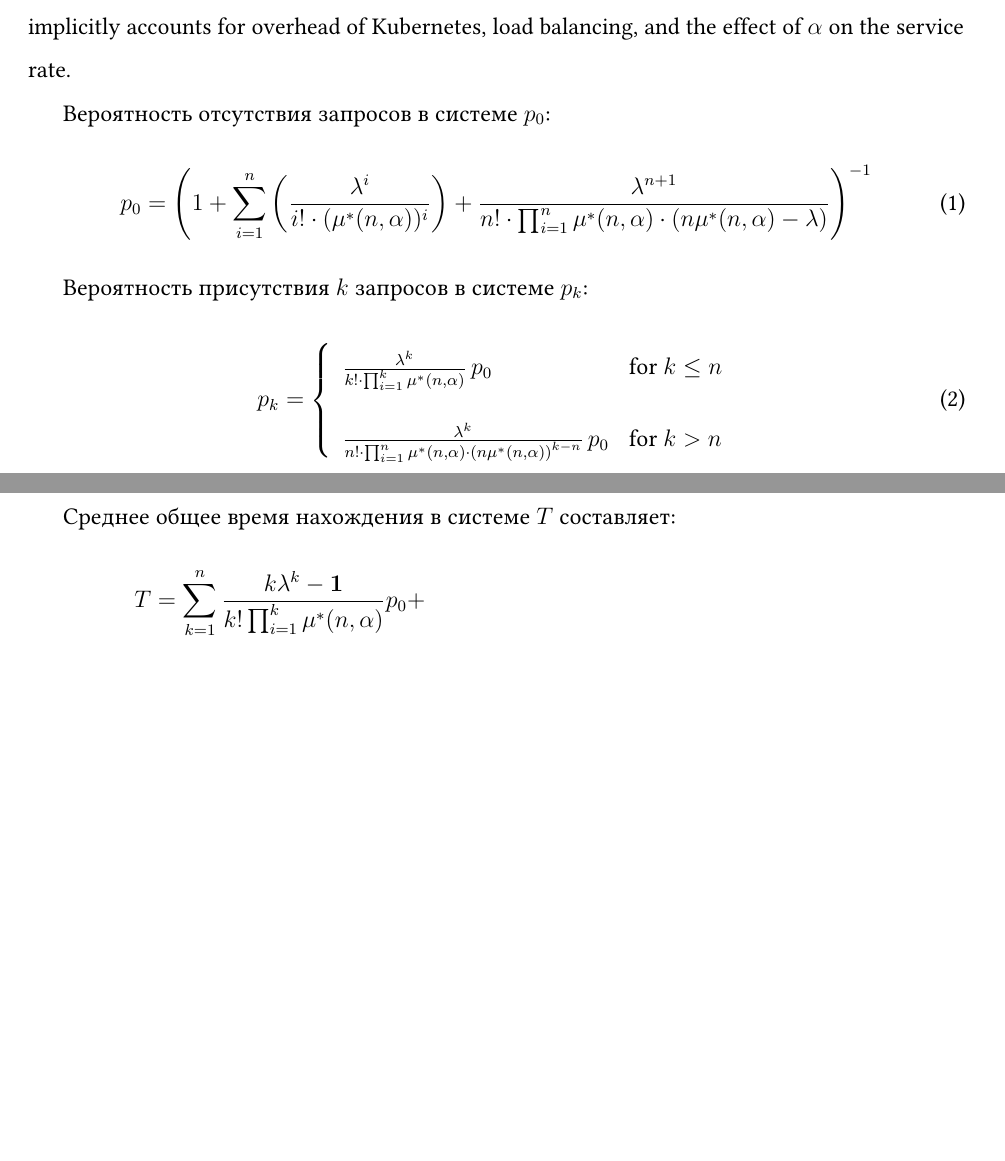
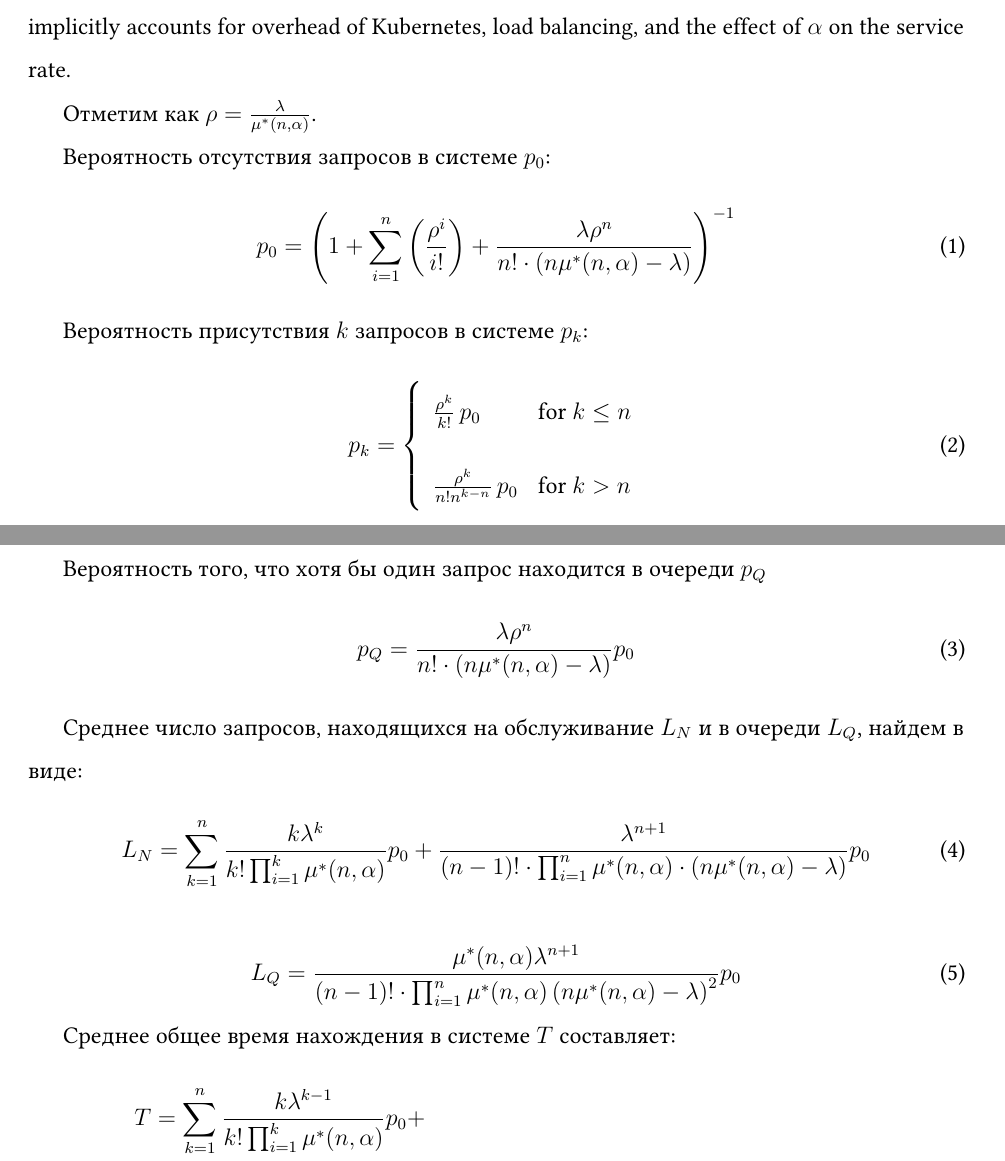
Before and after one commit to MikelMelnichuk/cpu_io_analytics, a LaTeX paper (latex/Melnichuk_simulation_and_anlysis.tex): two parts of pages 3 and 4 of 5 before the commit and two parts of pages 3 and 4 of 6 after it, joined at a grey line, cut so that both start at the same text, the shorter picture padded with empty space. Compiled offline with pdfLaTeX.

Commit message:
Add processed equations

```diff
--- a/latex/Melnichuk_simulation_and_anlysis.tex
+++ b/latex/Melnichuk_simulation_and_anlysis.tex
@@ -89,13 +89,14 @@ The workload was characterized by a mixed distribution of requests. The key inde
 
 For this reason, in this paper, a smooth function $\mu^{*}\left(n,\alpha,n\right)$ is fitted with polynomial regression so that we can predict the average service rate for any unseen $(n,\alpha)$ without having to account for $i$. The service rate function was interpolated using the empirical data gathered on the experimental setup. This was done by implying that for each datapoint $(n,\alpha)$ the service rate is approximately $\frac{1}{\frac{1}{N}\sum_{r=0}^{N} T_{n,\alpha}(r)}$, for a big enough $N$. Where $T_{n,\alpha}(r)$ is the measured service time of request number $r$ (for a given $n$ and $\alpha$), and $N$ is the number of requests sent to the system. These measurements implicitly accounts for overhead of Kubernetes, load balancing, and the effect of $\alpha$ on the service rate.
 
+Отметим как $\rho=\frac{\lambda}{\mu^{*}(n,\alpha)}$.
 
 Вероятность отсутствия запросов в системе $p_0$:
 \begin{equation}
   p_0=\left(
   1
-  + \sum_{i=1}^{n}\left(\frac{\lambda^i}{i!\cdot(\mu^{*}(n,\alpha))^{i}}\right)
-  +\frac{\lambda^{n+1}}{n!\cdot\prod_{i=1}^{n}\mu^{*}(n,\alpha)\cdot\left(n\mu^{*}(n,\alpha)-\lambda\right)}
+  + \sum_{i=1}^{n}\left(\frac{\rho^{i}}{i!}\right)
+  +\frac{\lambda\rho^{n}}{n! \cdot \left(n\mu^{*}(n,\alpha)-\lambda\right)}
   \right)^{-1}
   \label{eq:p0}
 \end{equation}
@@ -103,32 +104,39 @@ For this reason, in this paper, a smooth function $\mu^{*}\left(n,\alpha,n\right
 Вероятность присутствия $k$ запросов в системе $p_k$:
 \begin{equation}
   p_k = \left\{ \begin{array}{ll}
-    \frac{\lambda^k}{k! \cdot \prod_{i=1}^{k} \mu^{*}(n,\alpha)} \, p_0                                             & \text{for } k \leq n \\[10pt]
-    \frac{\lambda^k}{n! \cdot \prod_{i=1}^{n} \mu^{*}(n,\alpha) \cdot \left(n\mu^{*}(n,\alpha)\right)^{k-n}} \, p_0 & \text{for } k > n
+    \frac{\rho^{k}}{k!} \, p_0         & \text{for } k \leq n \\[11pt]
+    \frac{\rho^{k}}{n! n^{k-n}} \, p_0 & \text{for } k > n
   \end{array} \right.
   \label{eq:p_k}
 \end{equation}
 
+Вероятность того, что хотя бы один запрос находится в очереди $p_Q$
+\begin{equation}
+  p_Q=\frac{\lambda\rho^{n}} {n!\cdot\left(n\mu^{*}(n,\alpha)-\lambda\right)} p_0
+  \label{eq:p_Q}
+\end{equation}
+
+
+Среднее число запросов, находящихся на обслуживание $L_N$ и в очереди $L_Q$, найдем в виде:
+\begin{equation}
+  L_N =\sum_{k=1}^{n}\frac{k\lambda^k}{k!\prod_{i=1}^{k}\mu^{*}(n,\alpha)}p_0+\frac{\lambda^{n+1}}{\left(n-1\right)!\cdot\prod_{i=1}^{n}\mu^{*}(n,\alpha)\cdot\left(n\mu^{*}(n,\alpha)-\lambda\right)}p_0
+\end{equation}
+
+\begin{equation}
+  L_Q=\frac{\mu^{*}(n,\alpha)\lambda^{n+1}}{\left(n-1\right)!\cdot\prod_{i=1}^{n}\mu^{*}(n,\alpha)\left(n\mu^{*}(n,\alpha)-\lambda\right)^2}p_0
+\end{equation}
 
 Среднее общее время нахождения в системе $T$ составляет:
 \begin{align}
-  T & = \sum_{k=1}^{n}\frac{k\lambda^{k}-\mathbf{1}}{k!\prod_{i=1}^{k}\mu^{*}(n,\alpha)}p_0 + \nonumber                                                                                                           \\
+  T & = \sum_{k=1}^{n}\frac{k\lambda^{k-1}}{k!\prod_{i=1}^{k}\mu^{*}(n,\alpha)}p_0 + \nonumber                                                                                                                    \\
     & + \frac{\lambda^n}{\left(n-1\right)!\cdot\prod_{i=1}^{n}{\mu^{*}(n,\alpha)\cdot\left(n\mu^{*}(n,\alpha)-\lambda\right)}}\left(1+\frac{\mu^{*}(n,\alpha)}{\left(n\mu^{*}(n,\alpha)-\lambda\right)}\right)p_0
   \label{eq:T}
 \end{align}
 
 
+% L=\sum_{k=1}^{n}\frac{k\lambda^k}{k!\prod_{i=1}^{k}\mu^{*}(n,\alpha)}p_0+\frac{\lambda^{n+1}}{\left(n-1\right)!\cdot\prod_{i=1}^{n}{\mu^{*}(n,\alpha)\cdot\left(n\mu^{*}(n,\alpha)-\lambda\right)}}\left(1+\frac{\mu^{*}(n,\alpha)}{\left(n\mu^{*}(n,\alpha)-\lambda\right)}\right)p_0
 
-% p_Q=\frac{\lambda^{n+1}}{n!\bullet\prod_{i=1}^{n}\mu^{*}(n,\alpha)\bullet\left(n\mu^{*}(n,\alpha)-\lambda\right)}p_0
-
-% L_N =\sum_{k=1}^{n}\frac{k\lambda^k}{k!\prod_{i=1}^{k}\mu^{*}(n,\alpha)}p_0+\frac{\lambda^{n+1}}{\left(n-1\right)!\bullet\prod_{i=1}^{n}\mu^{*}(n,\alpha)\bullet\left(n\mu^{*}(n,\alpha)-\lambda\right)}p_0
-
-
-% L_Q=\frac{\mu^{*}(n,\alpha)\lambda^{n+1}}{\left(n-1\right)!\bullet\prod_{i=1}^{n}\mu^{*}(n,\alpha)\left(n\mu^{*}(n,\alpha)-\lambda\right)^2}p_0
-
-% L=\sum_{k=1}^{n}\frac{k\lambda^k}{k!\prod_{i=1}^{k}\mu^{*}(n,\alpha)}p_0+\frac{\lambda^{n+1}}{\left(n-1\right)!\bullet\prod_{i=1}^{n}{\mu^{*}(n,\alpha)\bullet\left(n\mu^{*}(n,\alpha)-\lambda\right)}}\left(1+\frac{\mu^{*}(n,\alpha)}{\left(n\mu^{*}(n,\alpha)-\lambda\right)}\right)p_0
-
-% T=\frac{L}{\lambda}=\sum_{k=1}^{n}\frac{k\lambda^{\mathbit{k}-\mathbf{1}}}{k!\prod_{i=1}^{k}\mu^{*}(n,\alpha)}p_0+\frac{\lambda^\mathbit{n}}{\left(n-1\right)!\bullet\prod_{i=1}^{n}{\mu^{*}(n,\alpha)\bullet\left(n\mu^{*}(n,\alpha)-\lambda\right)}}\left(1+\frac{\mu^{*}(n,\alpha)}{\left(n\mu^{*}(n,\alpha)-\lambda\right)}\right)p_0
+% T=\frac{L}{\lambda}=\sum_{k=1}^{n}\frac{k\lambda^{\mathbit{k}-\mathbf{1}}}{k!\prod_{i=1}^{k}\mu^{*}(n,\alpha)}p_0+\frac{\lambda^\mathbit{n}}{\left(n-1\right)!\cdot\prod_{i=1}^{n}{\mu^{*}(n,\alpha)\cdot\left(n\mu^{*}(n,\alpha)-\lambda\right)}}\left(1+\frac{\mu^{*}(n,\alpha)}{\left(n\mu^{*}(n,\alpha)-\lambda\right)}\right)p_0
 
 
 
```
